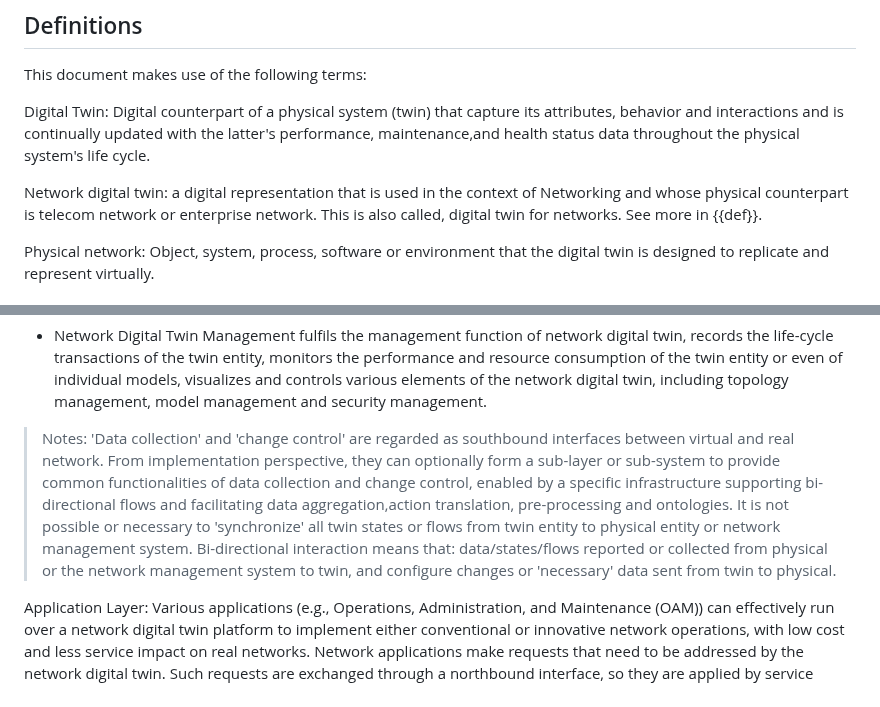
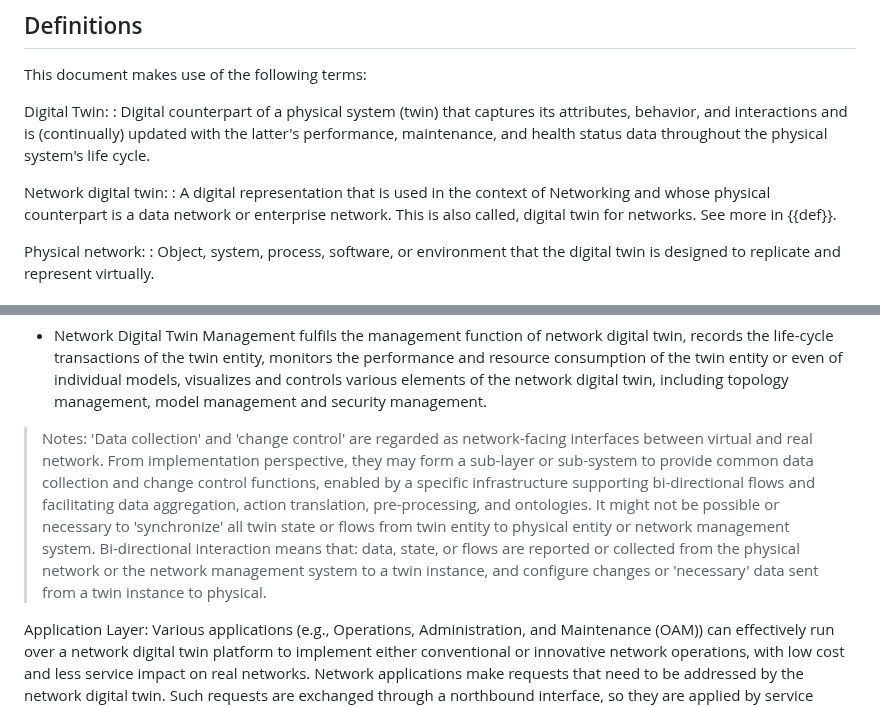
Before and after one commit to cheneyzhoucheng/network-digital-twin, a Markdown page: draft-irtf-nmrg-network-digital-twin-arch.md, 2 parts joined by grey strips. Drawn GitHub-style.

Commit message:
few edits on the new bidir text from Qin

```diff
--- a/draft-irtf-nmrg-network-digital-twin-arch.md
+++ b/draft-irtf-nmrg-network-digital-twin-arch.md
@@ -311,19 +311,19 @@ PLM:  Product Lifecycle Management
 This document makes use of the following terms:
 
 Digital Twin:
-Digital counterpart of a physical system (twin) that capture
-its attributes, behavior and interactions and is continually
-updated with the latter's performance, maintenance,and health
+: Digital counterpart of a physical system (twin) that captures
+its attributes, behavior, and interactions and is (continually)
+updated with the latter's performance, maintenance, and health
 status data throughout the physical system's life cycle.
 
 Network digital twin:
-a digital representation that is used in the context of
-Networking and whose physical counterpart is telecom network
+: A digital representation that is used in the context of
+Networking and whose physical counterpart is a data network
 or enterprise network.  This is also called, digital twin for
 networks. See more in {{def}}.
 
 Physical network:
-Object, system, process, software or environment that the
+: Object, system, process, software, or environment that the
 digital twin is designed to replicate and represent
 virtually.
 
@@ -885,16 +885,16 @@ Digital Twin Layer, and Real Network Layer.
      security management.
 
 > Notes: 'Data collection' and 'change control' are regarded as
-  southbound interfaces between virtual and real network.  From
-  implementation perspective, they can optionally form a sub-layer
-  or sub-system to provide common functionalities of data collection
-  and change control, enabled by a specific infrastructure
-  supporting bi-directional flows and facilitating data aggregation,action
-  translation, pre-processing and ontologies. It is not possible or necessary
-  to 'synchronize' all twin states or flows from twin entity to physical entity
+  network-facing interfaces between virtual and real network.  From
+  implementation perspective, they may form a sub-layer
+  or sub-system to provide common data collection
+  and change control functions, enabled by a specific infrastructure
+  supporting bi-directional flows and facilitating data aggregation, action
+  translation, pre-processing, and ontologies. It might not be possible or necessary
+  to 'synchronize' all twin state or flows from twin entity to physical entity
   or network management system. Bi-directional interaction means that:
-  data/states/flows reported or collected from physical or the network management
-  system to twin, and configure changes or 'necessary' data sent from twin to
+  data, state, or flows are reported or collected from the physical network or the network management
+  system to a twin instance, and configure changes or 'necessary' data sent from a twin instance to
   physical.
 
   Application Layer:  Various applications (e.g., Operations,
```
